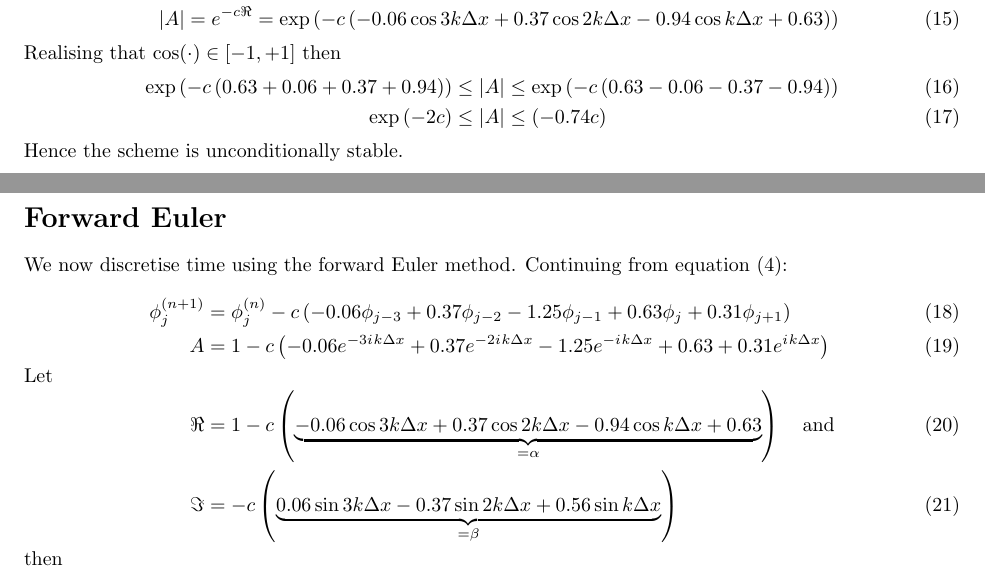
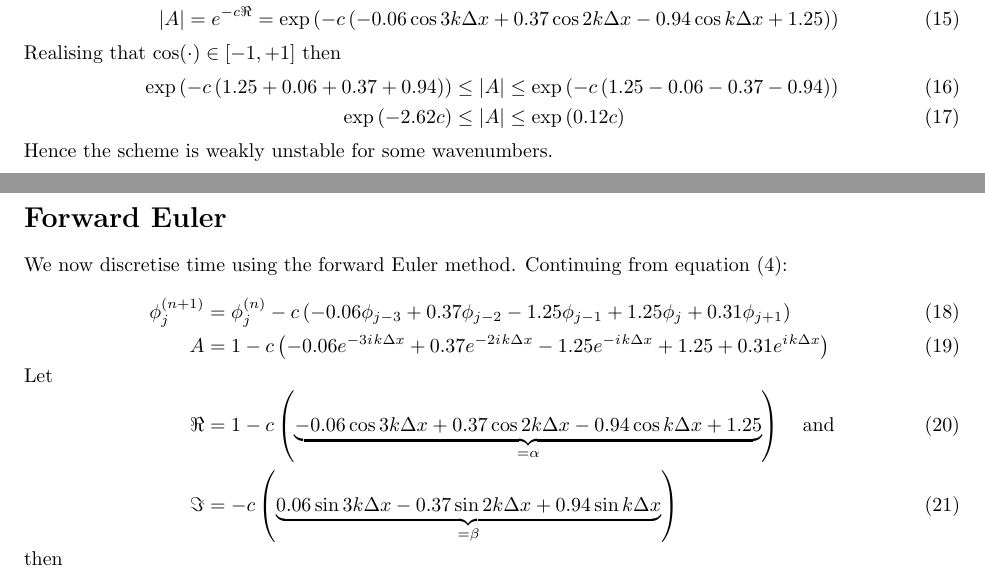
Before and after one commit to hertzsprung/cutcell-advection, a LaTeX document (src/slant-cell-advection/uniform-cubic-stability-analysis.tex): two parts of pages 1 and 2 of 2, joined at a grey line, cut so that both start at the same text. Compiled offline with pdfLaTeX.

Commit message:
more corrections to coeffs

```diff
--- a/src/slant-cell-advection/uniform-cubic-stability-analysis.tex
+++ b/src/slant-cell-advection/uniform-cubic-stability-analysis.tex
@@ -30,12 +30,12 @@ Start with the flux form equation, discretised in space, continuous in time:
 t &= n \Delta t \\
 \frac{\partial \phi_j}{\partial t} &= \frac{\partial}{\partial t} \left( A^{t / \Delta t} \right) e^{ijk\Delta x} \\
 &= \frac{\ln A}{\Delta t} A^n e^{ikj\Delta x} \\
-\frac{\ln A}{\Delta t} &= - \frac{u}{\Delta x} \left( - 0.06 \phi_{j-3} + 0.37 \phi_{j-2} - 1.25 \phi_{j-1} + 0.63 \phi_j + 0.31 \phi_{j+1} \right) \\
-\ln A &= -c \left( -0.06 e^{-3\iu k \Delta x} + 0.37 e^{-2\iu k \Delta x} - 1.25 e^{-\iu k \Delta x} + 0.63 + 0.31 e^{\iu k \Delta x} \right) \\
+\frac{\ln A}{\Delta t} &= - \frac{u}{\Delta x} \left( - 0.06 \phi_{j-3} + 0.37 \phi_{j-2} - 1.25 \phi_{j-1} + 1.25 \phi_j + 0.31 \phi_{j+1} \right) \\
+\ln A &= -c \left( -0.06 e^{-3\iu k \Delta x} + 0.37 e^{-2\iu k \Delta x} - 1.25 e^{-\iu k \Delta x} + 1.25 + 0.31 e^{\iu k \Delta x} \right) \\
 %
 \intertext{Let}
 %
-\Re &= -0.06 \cos 3 k \Delta x + 0.37 \cos 2 k \Delta x + \left( -1.25 + 0.31 \right) \cos k \Delta x + 0.63 \quad \text{and} \\
+\Re &= -0.06 \cos 3 k \Delta x + 0.37 \cos 2 k \Delta x + \left( -1.25 + 0.31 \right) \cos k \Delta x + 1.25 \quad \text{and} \\
 \Im &= 0.06 \sin 3 k \Delta x - 0.37 \sin 2 k \Delta x + \left( 1.25 + 0.31 \right) \sin k \Delta x
 %
 \intertext{then}
@@ -43,26 +43,26 @@ t &= n \Delta t \\
 \ln A &= -c \left( \Re + \iu \Im \right) \\
 A &= e^{-c \Re} e^{-\iu c \Im} \\
 |A| &= e^{-c \Re} = \exp \left( -c \left(
--0.06 \cos 3 k \Delta x + 0.37 \cos 2 k \Delta x - 0.94 \cos k \Delta x + 0.63
+-0.06 \cos 3 k \Delta x + 0.37 \cos 2 k \Delta x - 0.94 \cos k \Delta x + 1.25
 \right) \right)
 \end{align}
 Realising that $\cos(\cdot) \in [-1, +1]$ then
 \begin{align}
-\exp \left( -c \left( 0.63 + 0.06 + 0.37 + 0.94 \right) \right) &\leq |A| \leq \exp \left( -c \left( 0.63 - 0.06 - 0.37 - 0.94 \right) \right) \\
-\exp \left( -2c \right) &\leq |A| \leq \left( -0.74 c \right)
+\exp \left( -c \left( 1.25 + 0.06 + 0.37 + 0.94 \right) \right) &\leq |A| \leq \exp \left( -c \left( 1.25 - 0.06 - 0.37 - 0.94 \right) \right) \\
+\exp \left( -2.62c \right) &\leq |A| \leq \exp \left( 0.12 c \right)
 \end{align}
-Hence the scheme is unconditionally stable.
+Hence the scheme is weakly unstable for some wavenumbers.
 
 \section*{Forward Euler}
 We now discretise time using the forward Euler method.  Continuing from equation~\eqref{eqn:continuous-time}:
 \begin{align}
-\phi_j^{(n+1)} &= \phi_j^{(n)} - c \left( - 0.06 \phi_{j-3} + 0.37 \phi_{j-2} - 1.25 \phi_{j-1} + 0.63 \phi_j + 0.31 \phi_{j+1} \right) \\
-A &= 1 - c \left( -0.06 e^{-3\iu k \Delta x} + 0.37 e^{-2\iu k \Delta x} - 1.25 e^{-\iu k \Delta x} + 0.63 + 0.31 e^{\iu k \Delta x} \right)
+\phi_j^{(n+1)} &= \phi_j^{(n)} - c \left( - 0.06 \phi_{j-3} + 0.37 \phi_{j-2} - 1.25 \phi_{j-1} + 1.25 \phi_j + 0.31 \phi_{j+1} \right) \\
+A &= 1 - c \left( -0.06 e^{-3\iu k \Delta x} + 0.37 e^{-2\iu k \Delta x} - 1.25 e^{-\iu k \Delta x} + 1.25 + 0.31 e^{\iu k \Delta x} \right)
 %
 \shortintertext{Let}
 %
-\Re &= 1 - c \left( \underbrace{-0.06 \cos 3 k \Delta x + 0.37 \cos 2 k \Delta x - 0.94 \cos k \Delta x + 0.63}_{= \alpha} \right) \quad \text{and} \\
-\Im &= -c \left( \underbrace{0.06 \sin 3 k \Delta x - 0.37 \sin 2 k \Delta x + 0.56 \sin k \Delta x}_{= \beta} \right)
+\Re &= 1 - c \left( \underbrace{-0.06 \cos 3 k \Delta x + 0.37 \cos 2 k \Delta x - 0.94 \cos k \Delta x + 1.25}_{= \alpha} \right) \quad \text{and} \\
+\Im &= -c \left( \underbrace{0.06 \sin 3 k \Delta x - 0.37 \sin 2 k \Delta x + 0.94 \sin k \Delta x}_{= \beta} \right)
 %
 \shortintertext{then}
 %
```
Also changed, not shown: src/slant-cell-advection/uniform-cubic-stability-analysis.tex (2 more changed lines), 1 other file.
